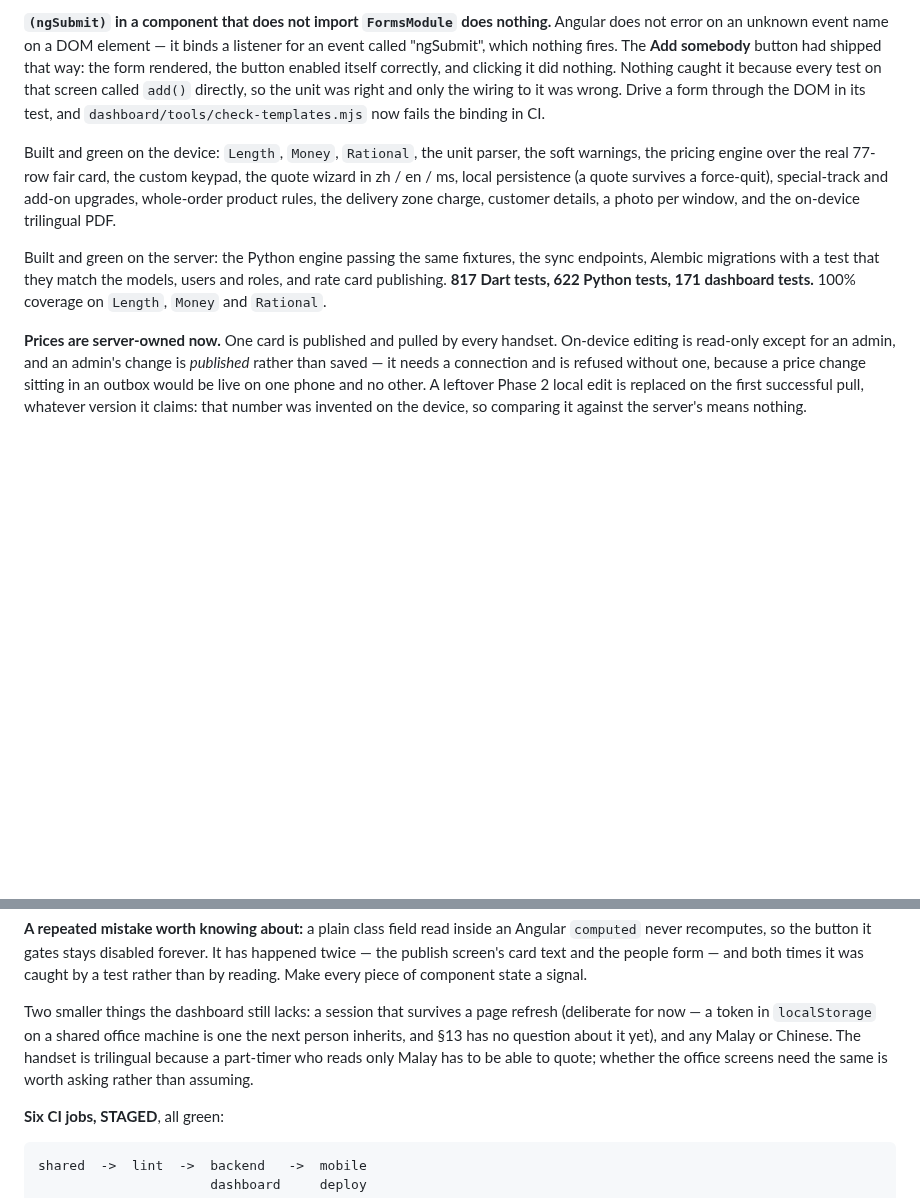
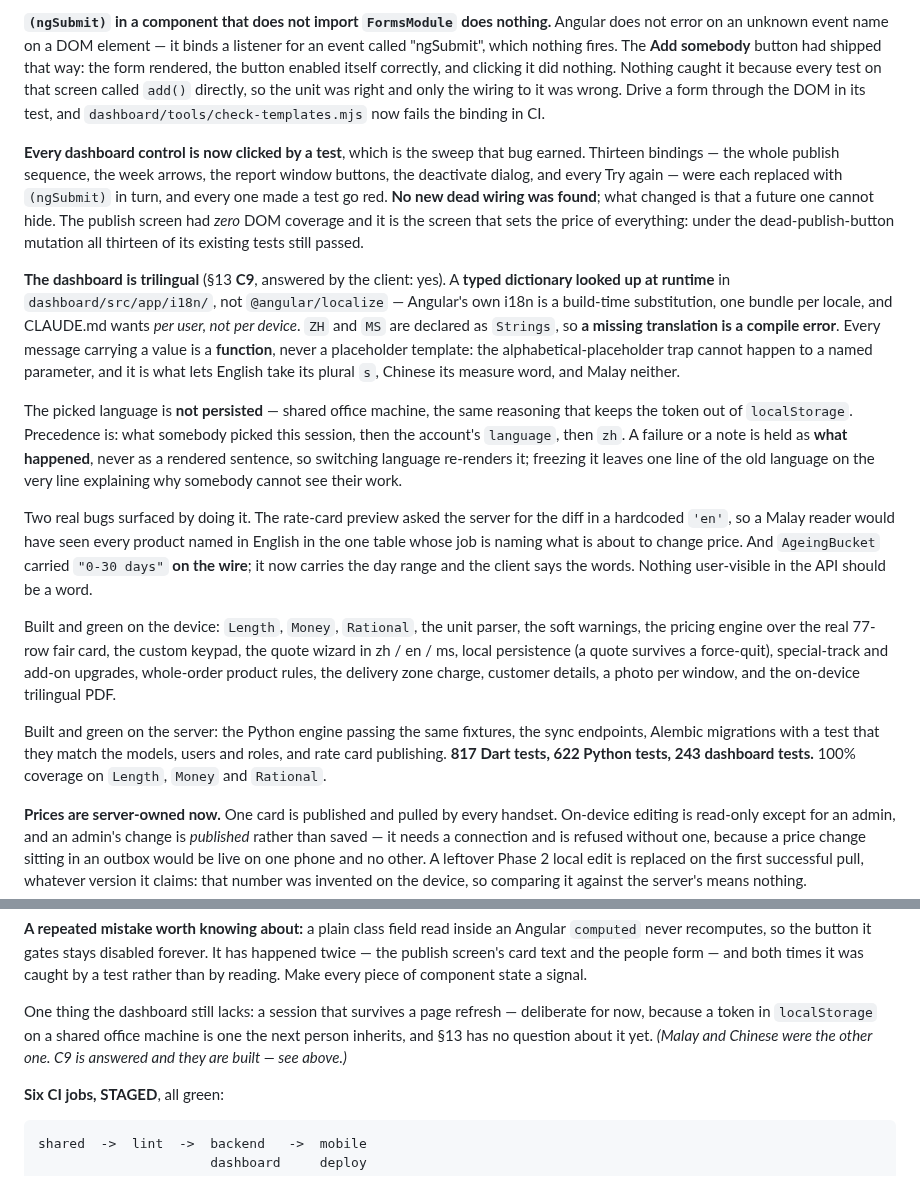
Before and after one commit to jhjh1214/milan-software, a Markdown page: CLAUDE.md, 2 parts joined by grey strips. Drawn GitHub-style; blank space fills up the shorter version.

```diff
--- a/CLAUDE.md
+++ b/CLAUDE.md
@@ -80,6 +80,39 @@ test on that screen called `add()` directly, so the unit was right and only the
 wiring to it was wrong. Drive a form through the DOM in its test, and
 `dashboard/tools/check-templates.mjs` now fails the binding in CI.
 
+**Every dashboard control is now clicked by a test**, which is the sweep that
+bug earned. Thirteen bindings — the whole publish sequence, the week arrows,
+the report window buttons, the deactivate dialog, and every Try again — were
+each replaced with `(ngSubmit)` in turn, and every one made a test go red. **No
+new dead wiring was found**; what changed is that a future one cannot hide. The
+publish screen had *zero* DOM coverage and it is the screen that sets the price
+of everything: under the dead-publish-button mutation all thirteen of its
+existing tests still passed.
+
+**The dashboard is trilingual** (§13 **C9**, answered by the client: yes). A
+**typed dictionary looked up at runtime** in `dashboard/src/app/i18n/`, not
+`@angular/localize` — Angular's own i18n is a build-time substitution, one
+bundle per locale, and CLAUDE.md wants *per user, not per device*. `ZH` and
+`MS` are declared as `Strings`, so **a missing translation is a compile
+error**. Every message carrying a value is a **function**, never a placeholder
+template: the alphabetical-placeholder trap cannot happen to a named parameter,
+and it is what lets English take its plural `s`, Chinese its measure word, and
+Malay neither.
+
+The picked language is **not persisted** — shared office machine, the same
+reasoning that keeps the token out of `localStorage`. Precedence is: what
+somebody picked this session, then the account's `language`, then `zh`.
+A failure or a note is held as **what happened**, never as a rendered sentence,
+so switching language re-renders it; freezing it leaves one line of the old
+language on the very line explaining why somebody cannot see their work.
+
+Two real bugs surfaced by doing it. The rate-card preview asked the server for
+the diff in a hardcoded `'en'`, so a Malay reader would have seen every product
+named in English in the one table whose job is naming what is about to change
+price. And `AgeingBucket` carried `"0-30 days"` **on the wire**; it now carries
+the day range and the client says the words. Nothing user-visible in the API
+should be a word.
+
 Built and green on the device: `Length`, `Money`, `Rational`, the unit parser,
 the soft warnings, the pricing engine over the real 77-row fair card, the custom
 keypad, the quote wizard in zh / en / ms, local persistence (a quote survives a
@@ -90,7 +123,7 @@ trilingual PDF.
 Built and green on the server: the Python engine passing the same fixtures, the
 sync endpoints, Alembic migrations with a test that they match the models, users
 and roles, and rate card publishing. **817 Dart tests, 622 Python tests,
-171 dashboard tests.** 100% coverage on `Length`, `Money` and `Rational`.
+243 dashboard tests.** 100% coverage on `Length`, `Money` and `Rational`.
 
 **Prices are server-owned now.** One card is published and pulled by every
 handset. On-device editing is read-only except for an admin, and an admin's
@@ -495,12 +528,11 @@ forever. It has happened twice — the publish screen's card text and the people
 form — and both times it was caught by a test rather than by reading. Make every
 piece of component state a signal.
 
-Two smaller things the dashboard still lacks: a session that survives a page
-refresh (deliberate for now — a token in `localStorage` on a shared office
-machine is one the next person inherits, and §13 has no question about it yet),
-and any Malay or Chinese. The handset is trilingual because a part-timer who
-reads only Malay has to be able to quote; whether the office screens need the
-same is worth asking rather than assuming.
+One thing the dashboard still lacks: a session that survives a page refresh —
+deliberate for now, because a token in `localStorage` on a shared office
+machine is one the next person inherits, and §13 has no question about it yet.
+*(Malay and Chinese were the other one. C9 is answered and they are built —
+see above.)*
 
 **Six CI jobs, STAGED**, all green:
 
```
Also changed, not shown: SPEC.md (+37 -10 lines).
